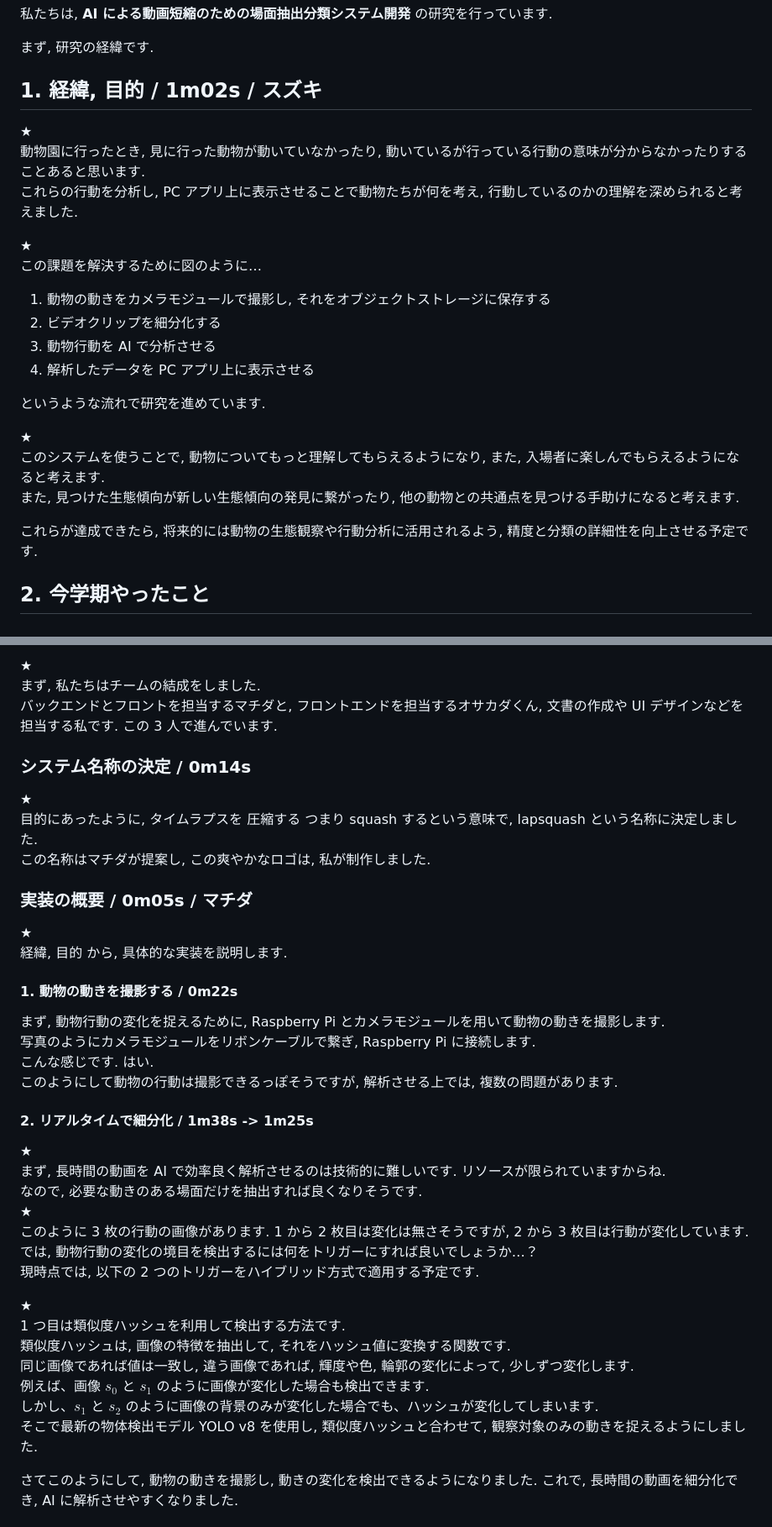
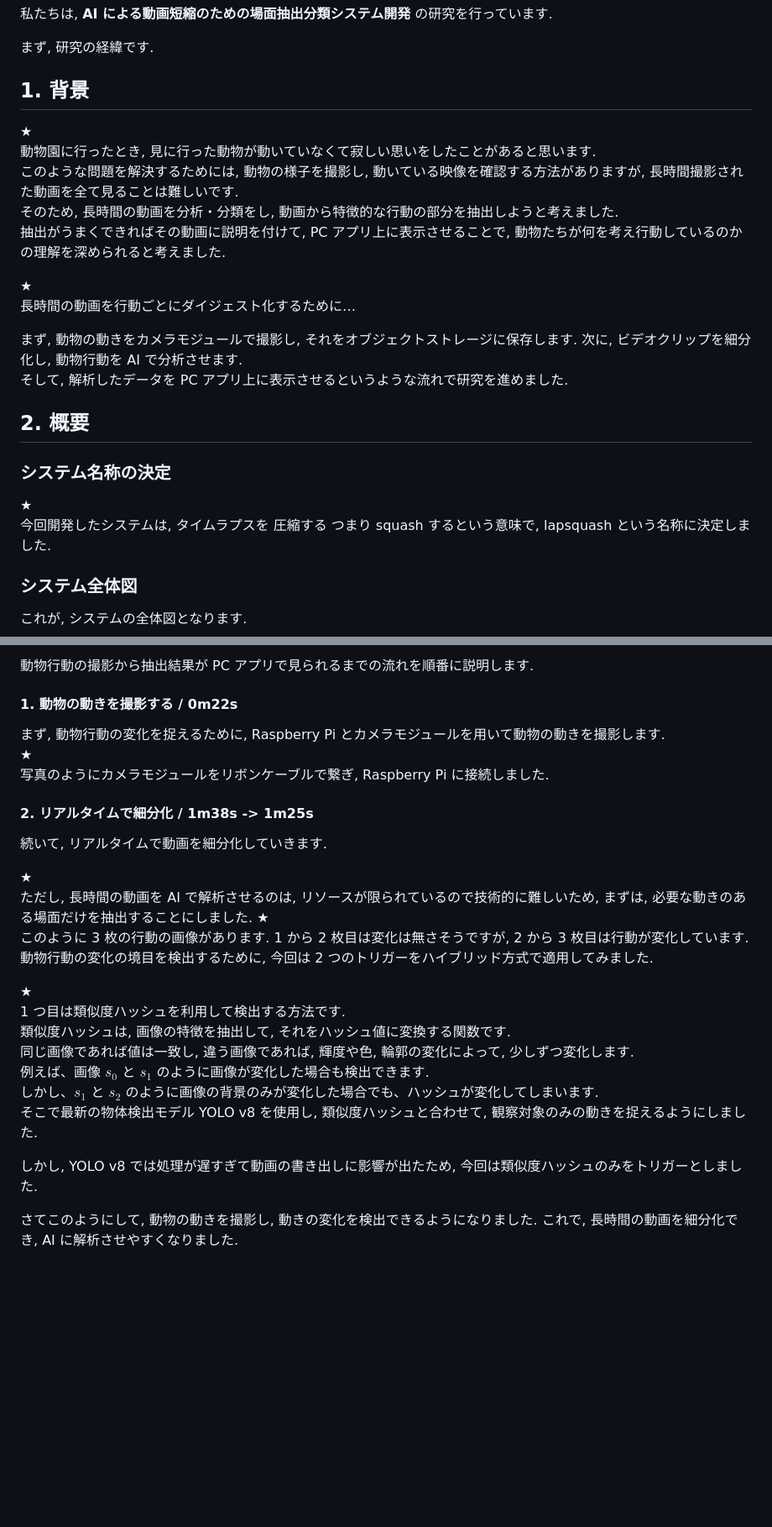
Before and after one commit to lapsquash/lapsquash_pj, a Markdown page: docs/IEE.md, 2 parts joined by grey strips. Shown: that part at 84% size. GitHub-like rendering; blank space fills up the shorter version.

Commit message:
🚧 台本修正

```diff
--- a/docs/IEE.md
+++ b/docs/IEE.md
@@ -10,27 +10,29 @@
 
 まず, 研究の経緯です.
 
-## 1. 経緯, 目的 / 1m02s / スズキ
+## 1. 背景
 
 ★
-動物園に行ったとき, 見に行った動物が動いていなかったり, 動いているが行っている行動の意味が分からなかったりすることあると思います.
-これらの行動を分析し, PC アプリ上に表示させることで動物たちが何を考え, 行動しているのかの理解を深められると考えました.
+動物園に行ったとき, 見に行った動物が動いていなくて寂しい思いをしたことがあると思います.
+このような問題を解決するためには, 動物の様子を撮影し, 動いている映像を確認する方法がありますが, 長時間撮影された動画を全て見ることは難しいです.
+そのため, 長時間の動画を分析・分類をし, 動画から特徴的な行動の部分を抽出しようと考えました.
+抽出がうまくできればその動画に説明を付けて, PC アプリ上に表示させることで, 動物たちが何を考え行動しているのかの理解を深められると考えました.
 
 ★
-この課題を解決するために図のように…
+長時間の動画を行動ごとにダイジェスト化するために…
 
-1. 動物の動きをカメラモジュールで撮影し, それをオブジェクトストレージに保存する
-2. ビデオクリップを細分化する
-3. 動物行動を AI で分析させる
-4. 解析したデータを PC アプリ上に表示させる
+まず, 動物の動きをカメラモジュールで撮影し, それをオブジェクトストレージに保存します.
+次に, ビデオクリップを細分化し, 動物行動を AI で分析させます.
+そして, 解析したデータを PC アプリ上に表示させるというような流れで研究を進めました.
 
-というような流れで研究を進めています.
+## 2. 概要
+
+### システム名称の決定
 
 ★
-このシステムを使うことで, 動物についてもっと理解してもらえるようになり, また, 入場者に楽しんでもらえるようになると考えます.
-また, 見つけた生態傾向が新しい生態傾向の発見に繋がったり, 他の動物との共通点を見つける手助けになると考えます.
+今回開発したシステムは, タイムラプスを 圧縮する つまり squash するという意味で, lapsquash という名称に決定しました.
 
-これらが達成できたら, 将来的には動物の生態観察や行動分析に活用されるよう, 精度と分類の詳細性を向上させる予定です.
+### システム全体図
 
-## 2. 今学期やったこと
+これが, システムの全体図となります.
 
@@ -38,35 +40,23 @@
 
-★
-まず, 私たちはチームの結成をしました.
-バックエンドとフロントを担当するマチダと, フロントエンドを担当するオサカダくん, 文書の作成や UI デザインなどを担当する私です. この 3 人で進んでいます.
-
-### システム名称の決定 / 0m14s
-
-★
-目的にあったように, タイムラプスを 圧縮する つまり squash するという意味で, lapsquash という名称に決定しました.
-この名称はマチダが提案し, この爽やかなロゴは, 私が制作しました.
-
-### 実装の概要 / 0m05s / マチダ
-
-★
-経緯, 目的 から, 具体的な実装を説明します.
+動物行動の撮影から抽出結果が PC アプリで見られるまでの流れを順番に説明します.
 
 #### 1. 動物の動きを撮影する / 0m22s
 
 まず, 動物行動の変化を捉えるために, Raspberry Pi とカメラモジュールを用いて動物の動きを撮影します.
-写真のようにカメラモジュールをリボンケーブルで繋ぎ, Raspberry Pi に接続します.
-こんな感じです. はい.
-このようにして動物の行動は撮影できるっぽそうですが, 解析させる上では, 複数の問題があります.
+★
+写真のようにカメラモジュールをリボンケーブルで繋ぎ, Raspberry Pi に接続しました.
+
+<!-- このようにして動物の行動は撮影できそうですが, 解析させる上では複数の問題があります. -->
 
 #### 2. リアルタイムで細分化 / 1m38s -> 1m25s
 
+続いて, リアルタイムで動画を細分化していきます.
+
 ★
-まず, 長時間の動画を AI で効率良く解析させるのは技術的に難しいです. リソースが限られていますからね.
-なので, 必要な動きのある場面だけを抽出すれば良くなりそうです.
+ただし, 長時間の動画を AI で解析させるのは, リソースが限られているので技術的に難しいため, まずは, 必要な動きのある場面だけを抽出することにしました.
 ★
 このように 3 枚の行動の画像があります. 1 から 2 枚目は変化は無さそうですが, 2 から 3 枚目は行動が変化しています.
-では, 動物行動の変化の境目を検出するには何をトリガーにすれば良いでしょうか…？
-現時点では, 以下の 2 つのトリガーをハイブリッド方式で適用する予定です.
+動物行動の変化の境目を検出するために, 今回は 2 つのトリガーをハイブリッド方式で適用してみました.
 
 ★
 1 つ目は類似度ハッシュを利用して検出する方法です.
@@ -75,6 +65,8 @@
 例えば、画像 $s_0$ と $s_1$ のように画像が変化した場合も検出できます.
 しかし、$s_1$ と $s_2$ のように画像の背景のみが変化した場合でも、ハッシュが変化してしまいます.
 そこで最新の物体検出モデル YOLO v8 を使用し, 類似度ハッシュと合わせて, 観察対象のみの動きを捉えるようにしました.
+
+しかし, YOLO v8 では処理が遅すぎて動画の書き出しに影響が出たため, 今回は類似度ハッシュのみをトリガーとしました.
 
 さてこのようにして, 動物の動きを撮影し, 動きの変化を検出できるようになりました.
 これで, 長時間の動画を細分化でき, AI に解析させやすくなりました.
```
Also changed, not shown: other parts of docs/IEE.md (+12 -10 lines).
